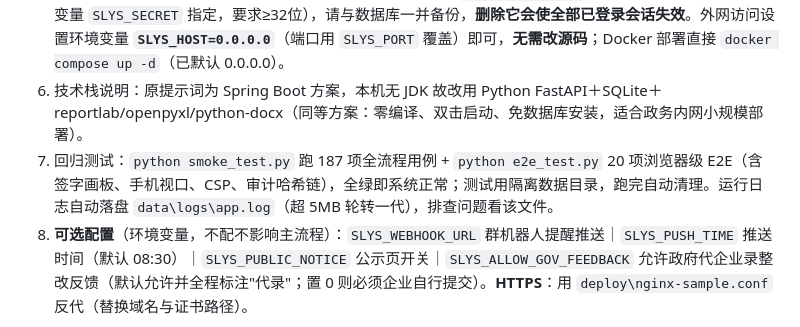
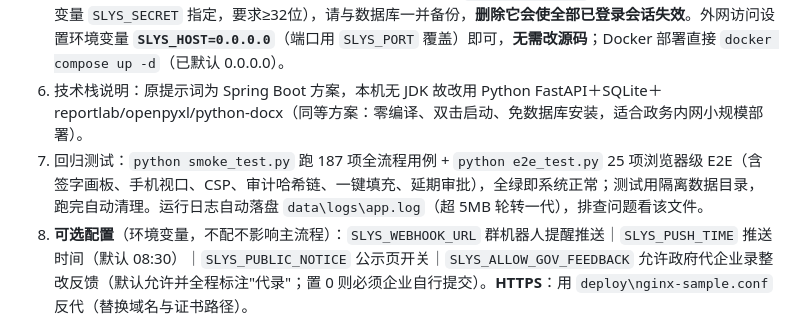
Before and after one commit to hehf21/waterway-inspection-platform, a Markdown page: 操作手册.md, the part around the change. Rendered like a GitHub page.

```diff
--- a/操作手册.md
+++ b/操作手册.md
@@ -103,5 +103,5 @@
 4. 数据存放在 `data\` 目录（数据库 app.db + 上传附件 uploads\ + 归档包 archives\ + 会话密钥 secret.key），备份直接拷贝该目录即可；WAL 模式下同目录还有 `app.db-wal`/`app.db-shm`，**手工备份一并拷走**（一键备份已自动处理）。
 5. 上线到政务外网时：会话密钥无需手改——首次启动会自动在 `data\secret.key` 生成随机密钥（也可用环境变量 `SLYS_SECRET` 指定，要求≥32位），请与数据库一并备份，**删除它会使全部已登录会话失效**。外网访问设置环境变量 **`SLYS_HOST=0.0.0.0`**（端口用 `SLYS_PORT` 覆盖）即可，**无需改源码**；Docker 部署直接 `docker compose up -d`（已默认 0.0.0.0）。
 6. 技术栈说明：原提示词为 Spring Boot 方案，本机无 JDK 故改用 Python FastAPI＋SQLite＋reportlab/openpyxl/python-docx（同等方案：零编译、双击启动、免数据库安装，适合政务内网小规模部署）。
-7. 回归测试：`python smoke_test.py` 跑 187 项全流程用例 + `python e2e_test.py` 20 项浏览器级 E2E（含签字画板、手机视口、CSP、审计哈希链），全绿即系统正常；测试用隔离数据目录，跑完自动清理。运行日志自动落盘 `data\logs\app.log`（超 5MB 轮转一代），排查问题看该文件。
+7. 回归测试：`python smoke_test.py` 跑 187 项全流程用例 + `python e2e_test.py` 25 项浏览器级 E2E（含签字画板、手机视口、CSP、审计哈希链、一键填充、延期审批），全绿即系统正常；测试用隔离数据目录，跑完自动清理。运行日志自动落盘 `data\logs\app.log`（超 5MB 轮转一代），排查问题看该文件。
 8. **可选配置**（环境变量，不配不影响主流程）：`SLYS_WEBHOOK_URL` 群机器人提醒推送｜`SLYS_PUSH_TIME` 推送时间（默认 08:30）｜`SLYS_PUBLIC_NOTICE` 公示页开关｜`SLYS_ALLOW_GOV_FEEDBACK` 允许政府代企业录整改反馈（默认允许并全程标注"代录"；置 0 则必须企业自行提交）。**HTTPS**：用 `deploy\nginx-sample.conf` 反代（替换域名与证书路径）。
```
Also changed, not shown: README.md (+1 -1 lines), 需求规格说明书.md (+1 -1 lines), docs/screenshots/01-dashboard.png, docs/screenshots/02-inspection-new.png, docs/screenshots/03-detail.png, docs/screenshots/04-onsite-mobile.png, docs/screenshots/05-print.png, 1 other file.
